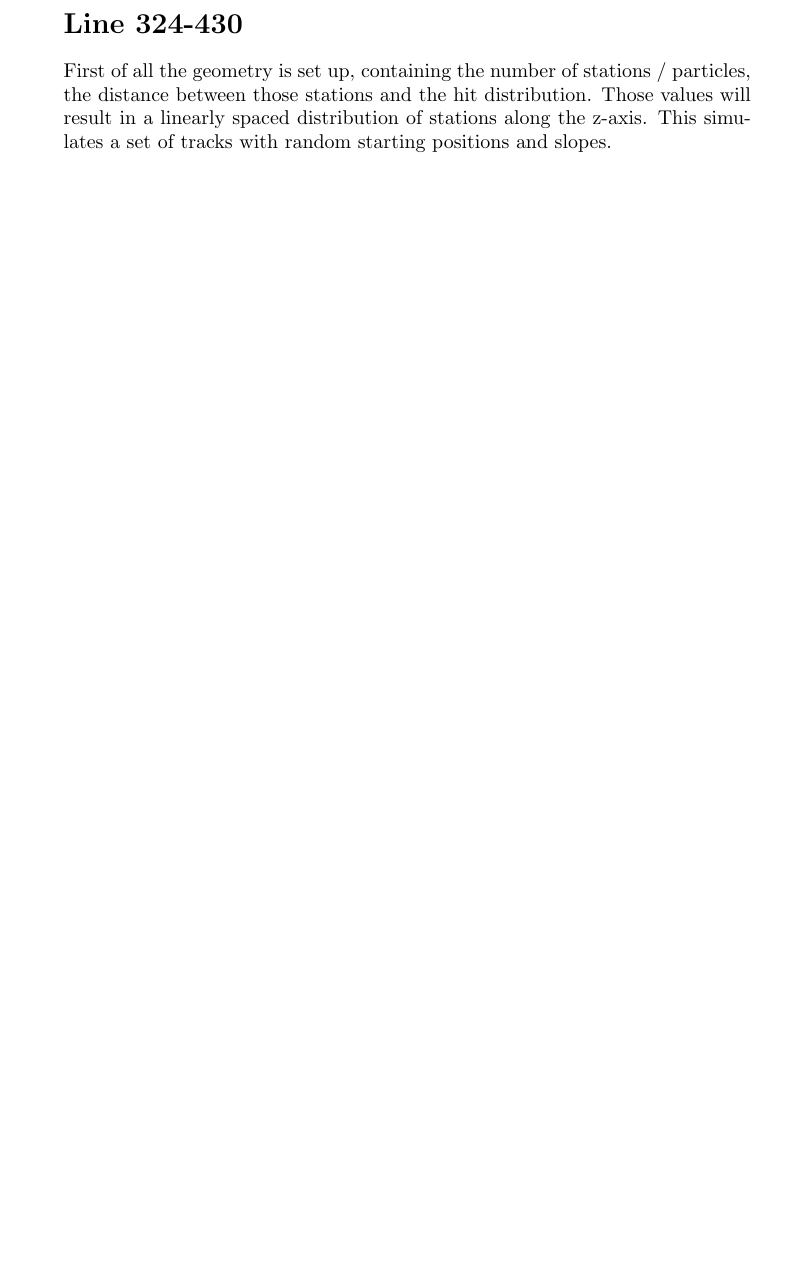
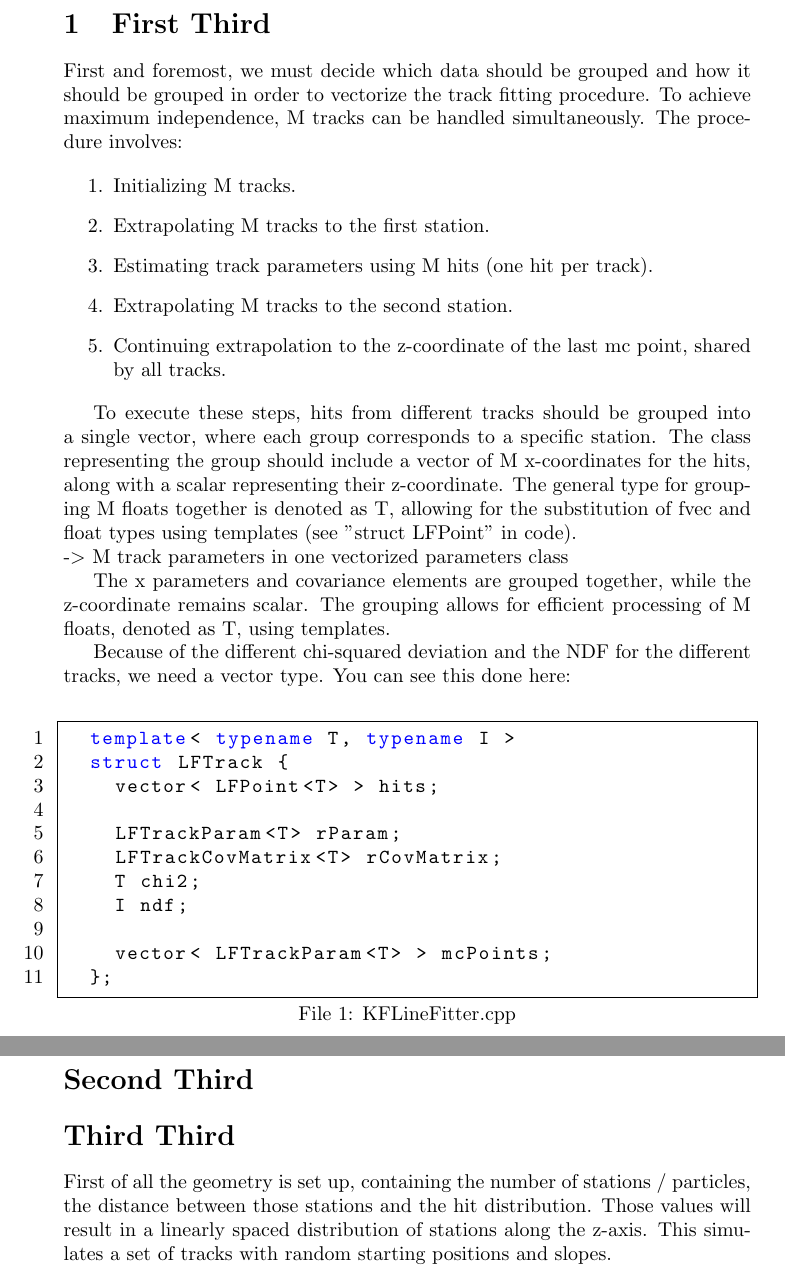
Before and after one commit to polypolls/HPC-PE, a LaTeX problem sheet (Exercise 5/Latex/Exercise-5.tex): part of page 2 of 3 before the commit and two parts of pages 2 and 3 of 4 after it, the two joined at a grey line, cut at the place of the change, the shorter picture padded with empty space. Compiled offline with pdfLaTeX.

Commit message:
Add first third

```diff
--- a/Exercise 5/Latex/Exercise-5.tex
+++ b/Exercise 5/Latex/Exercise-5.tex
@@ -36,7 +36,57 @@
 \begin{document}
 \maketitle
 \newpage
-\section*{Line 324-430}
+\section{First Third}
+
+First and foremost, we must decide which data should be
+grouped and how it should be grouped in order to vectorize
+the track fitting procedure.
+To achieve maximum independence, M tracks can be handled simultaneously.
+The procedure involves:
+
+\begin{enumerate}
+\item Initializing M tracks.
+\item Extrapolating M tracks to the first station.
+\item Estimating track parameters using M hits (one hit per track).
+\item Extrapolating M tracks to the second station.
+\item Continuing extrapolation to the z-coordinate of the last mc point, shared by all tracks.
+\end{enumerate}
+
+To execute these steps, hits from different tracks should be grouped
+into a single vector, where each group corresponds to a specific station.
+The class representing the group should include a vector of M x-coordinates
+for the hits, along with a scalar representing their z-coordinate. The
+general type for grouping M floats together is denoted as T, allowing
+for the substitution of fvec and float types using templates
+(see "struct LFPoint" in code).\\
+-$>$ M track parameters in one vectorized parameters class
+
+The x parameters and covariance elements
+are grouped together, while the z-coordinate remains
+scalar. The grouping allows for efficient processing
+of M floats, denoted as T, using templates.
+
+Because of the different chi-squared deviation and the
+NDF for the different tracks, we need a vector type.
+You can see this done here:\\
+\begin{lstlisting}[caption=KFLineFitter.cpp]
+  template< typename T, typename I >
+  struct LFTrack {
+    vector< LFPoint<T> > hits;
+
+    LFTrackParam<T> rParam;
+    LFTrackCovMatrix<T> rCovMatrix;
+    T chi2;
+    I ndf;
+
+    vector< LFTrackParam<T> > mcPoints;
+  };
+\end{lstlisting}
+
+\section*{Second Third}
+
+
+\section*{Third Third}
 First of all the geometry is set up, containing the number of stations / particles, the distance between those stations and the hit distribution.
 Those values will result in a linearly spaced distribution of stations along the z-axis.
 This simulates a set of tracks with random starting positions and slopes. \\
```
Also changed, not shown: Exercise 5/Latex/Exercise-5.pdf, Exercise 5/Latex/Exercise-5.tex (2 more changed lines), 1 other file.
